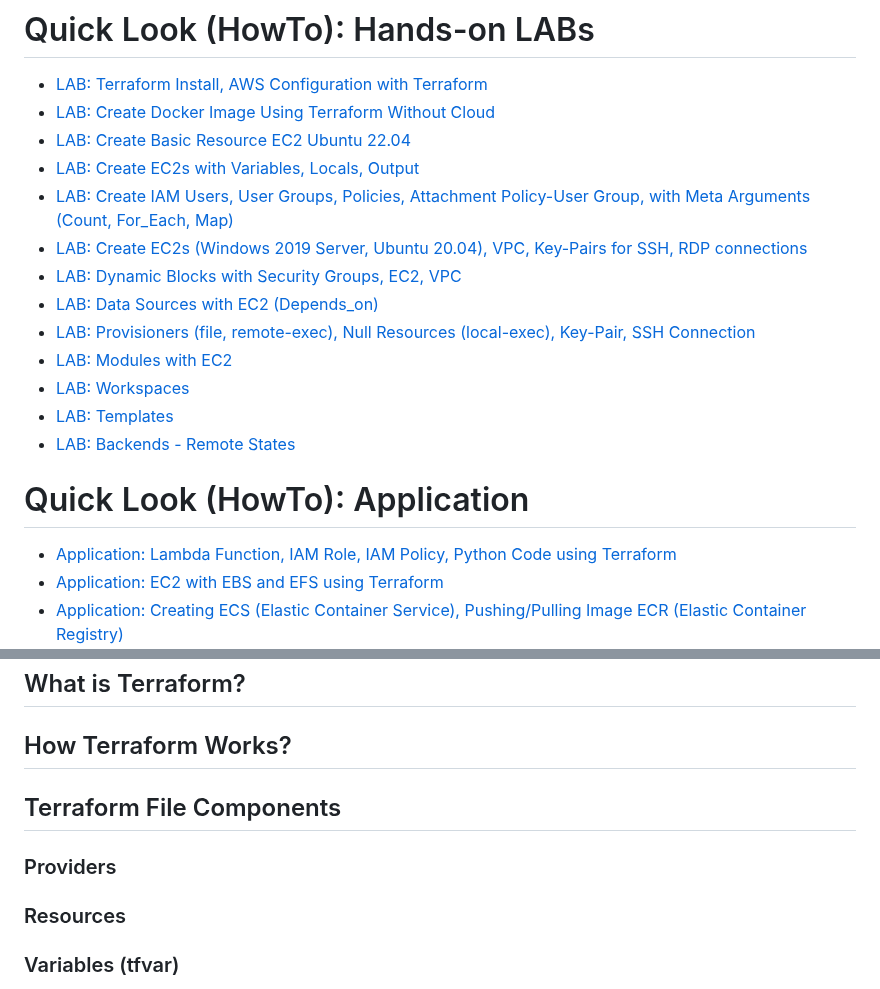
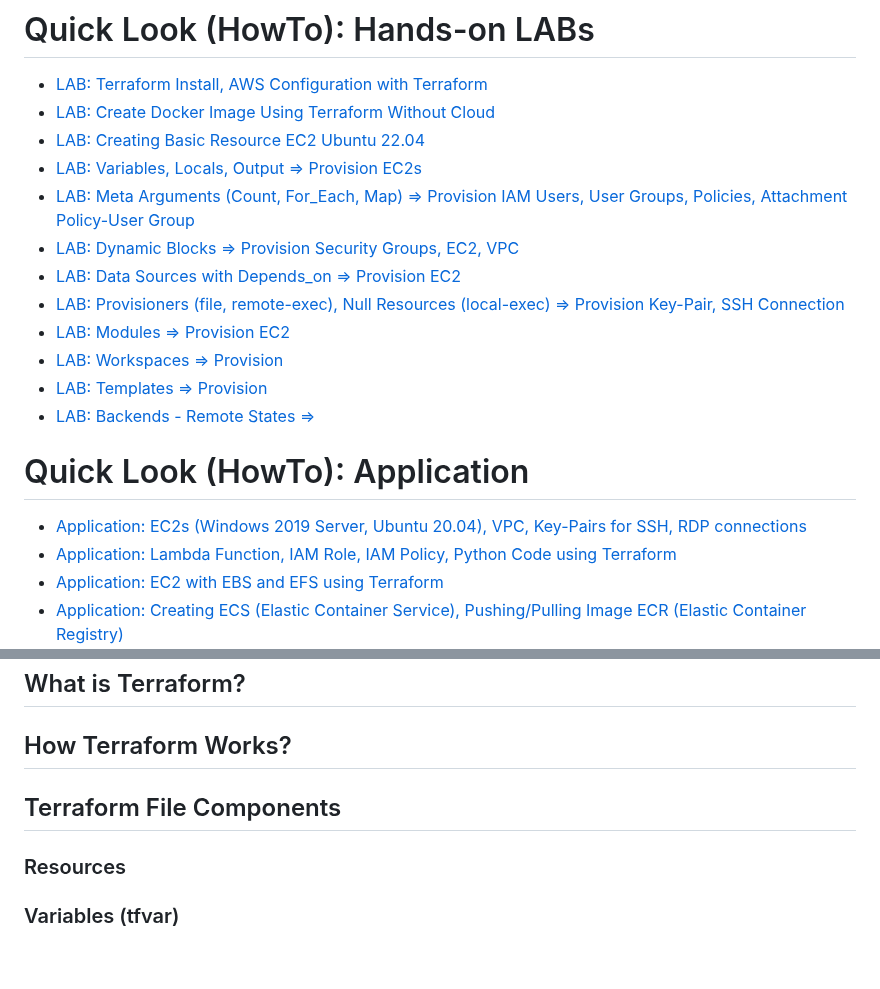
Before and after one commit to omerbsezer/Fast-Terraform, a Markdown page: README.md, 2 parts joined by grey strips. Rendered like a GitHub page; blank space fills up the shorter version.

```diff
--- a/README.md
+++ b/README.md
@@ -8,19 +8,19 @@ This repo covers Terraform with LABs using AWS: Resources, Data Sources, Variabl
 # Quick Look (HowTo): Hands-on LABs
 - [LAB: Terraform Install, AWS Configuration with Terraform](https://github.com/omerbsezer/Fast-Terraform/blob/main/Terraform-Install-AWS-Configuration.md)
 - [LAB: Create Docker Image Using Terraform Without Cloud](https://github.com/omerbsezer/Fast-Terraform/blob/main/Terraform-Docker-Without-Cloud.md)
-- [LAB: Create Basic Resource EC2 Ubuntu 22.04](https://github.com/omerbsezer/Fast-Terraform/blob/main/Basic-Resource-EC2-Ubuntu.md)
-- [LAB: Create EC2s with Variables, Locals, Output](https://github.com/omerbsezer/Fast-Terraform/blob/main/EC2-Variables-Locals-Output.md)
-- [LAB: Create IAM Users, User Groups, Policies, Attachment Policy-User Group, with Meta Arguments (Count, For_Each, Map)](https://github.com/omerbsezer/Fast-Terraform/blob/main/IAM-User-Group-Policy-Count-ForEach-Map.md)
-- [LAB: Create EC2s (Windows 2019 Server, Ubuntu 20.04), VPC, Key-Pairs for SSH, RDP connections](https://github.com/omerbsezer/Fast-Terraform/blob/main/EC2-VPC-Ubuntu-Win-SSH-RDP.md)
-- [LAB: Dynamic Blocks with Security Groups, EC2, VPC](https://github.com/omerbsezer/Fast-Terraform/blob/main/SG-DynamicBlocks-VPC-EC2.md)
-- [LAB: Data Sources with EC2 (Depends_on)](https://github.com/omerbsezer/Fast-Terraform/blob/main/Data-Sources-EC2.md)
-- [LAB: Provisioners (file, remote-exec), Null Resources (local-exec), Key-Pair, SSH Connection](https://github.com/omerbsezer/Fast-Terraform/blob/main/Provisioners-Null-Resources.md)
-- [LAB: Modules with EC2](https://github.com/omerbsezer/Fast-Terraform/blob/main/Modules-EC2.md)
-- [LAB: Workspaces]()
-- [LAB: Templates]()
-- [LAB: Backends - Remote States]()
+- [LAB: Creating Basic Resource EC2 Ubuntu 22.04](https://github.com/omerbsezer/Fast-Terraform/blob/main/Basic-Resource-EC2-Ubuntu.md)
+- [LAB: Variables, Locals, Output => Provision EC2s](https://github.com/omerbsezer/Fast-Terraform/blob/main/EC2-Variables-Locals-Output.md)
+- [LAB: Meta Arguments (Count, For_Each, Map) => Provision IAM Users, User Groups, Policies, Attachment Policy-User Group](https://github.com/omerbsezer/Fast-Terraform/blob/main/IAM-User-Group-Policy-Count-ForEach-Map.md)
+- [LAB: Dynamic Blocks => Provision Security Groups, EC2, VPC](https://github.com/omerbsezer/Fast-Terraform/blob/main/SG-DynamicBlocks-VPC-EC2.md)
+- [LAB: Data Sources with Depends_on => Provision EC2](https://github.com/omerbsezer/Fast-Terraform/blob/main/Data-Sources-EC2.md)
+- [LAB: Provisioners (file, remote-exec), Null Resources (local-exec) => Provision Key-Pair, SSH Connection](https://github.com/omerbsezer/Fast-Terraform/blob/main/Provisioners-Null-Resources.md)
+- [LAB: Modules => Provision EC2](https://github.com/omerbsezer/Fast-Terraform/blob/main/Modules-EC2.md)
+- [LAB: Workspaces => Provision ]()
+- [LAB: Templates => Provision]()
+- [LAB: Backends - Remote States => ]()
 
 # Quick Look (HowTo): Application
+- [Application: EC2s (Windows 2019 Server, Ubuntu 20.04), VPC, Key-Pairs for SSH, RDP connections](https://github.com/omerbsezer/Fast-Terraform/blob/main/EC2-VPC-Ubuntu-Win-SSH-RDP.md)
 - [Application: Lambda Function, IAM Role, IAM Policy, Python Code using Terraform]()
 - [Application: EC2 with EBS and EFS using Terraform]()
 - [Application: Creating ECS (Elastic Container Service), Pushing/Pulling Image ECR (Elastic Container Registry)]()
@@ -79,8 +79,6 @@ Why should we use / learn Terraform?
 
 ## Terraform File Components <a name="terrafom_file_components"></a>
 
-### Providers <a name="providers"></a>
-
 ### Resources <a name="resources"></a>
 
 ### Variables (tfvar) <a name="variables"></a>
```
